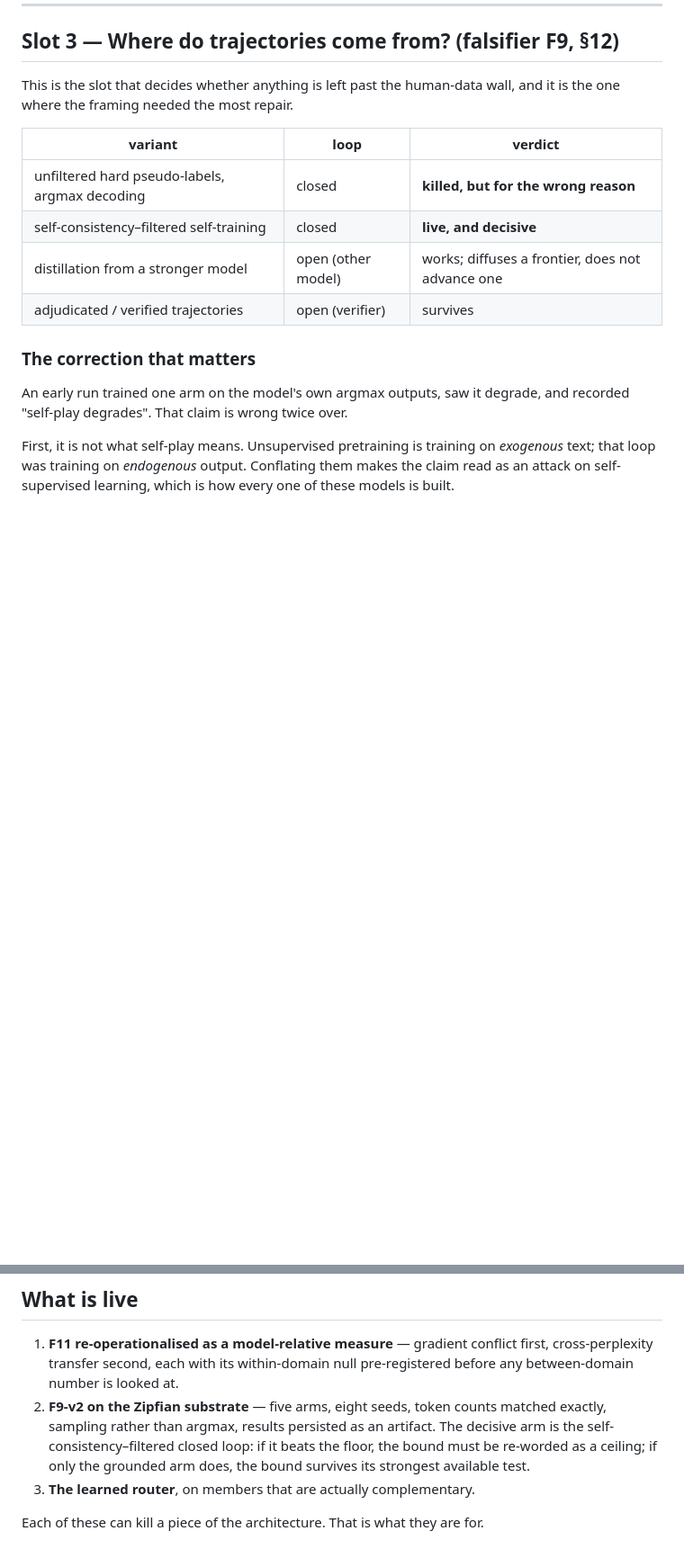
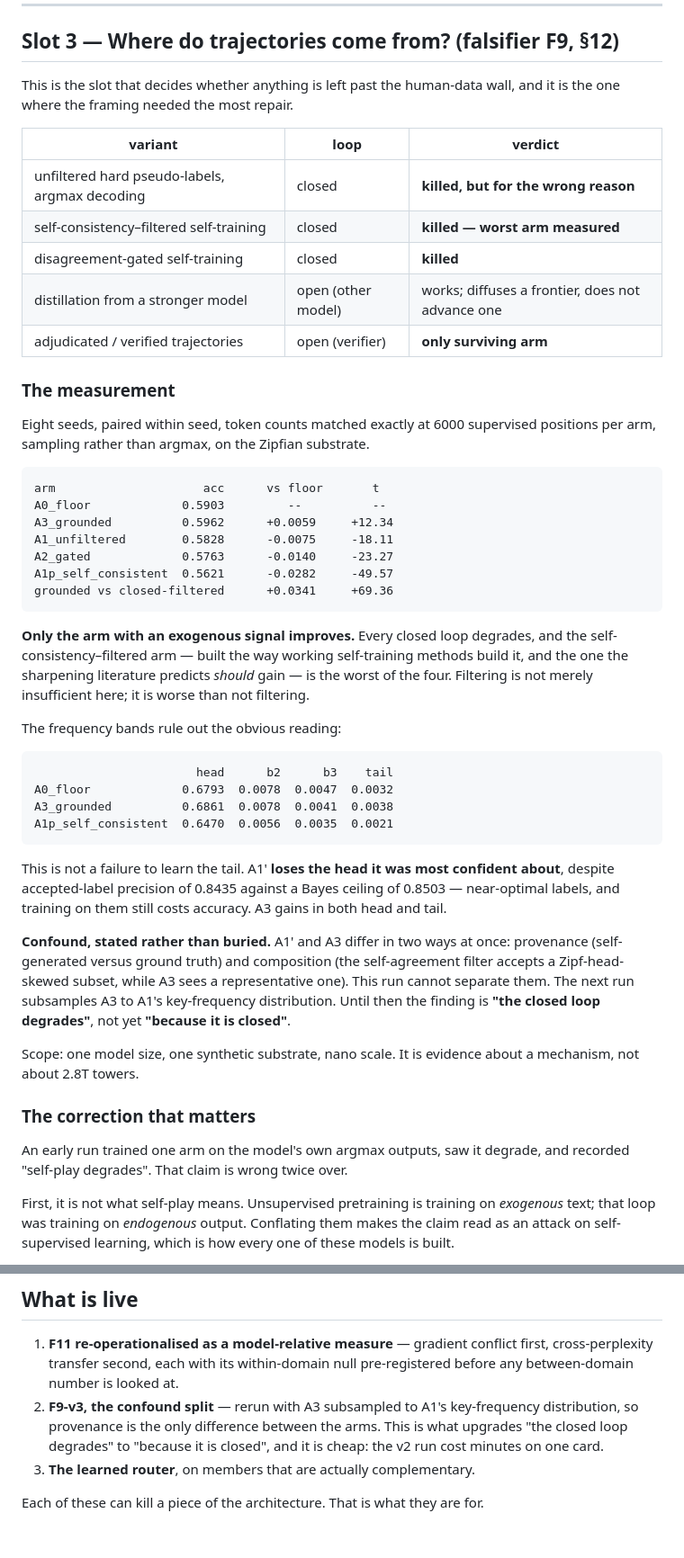
Before and after one commit to Wingie/psychohistory, a Markdown page: logos/VARIANT_LEDGER.md, 2 parts joined by grey strips. Shown at 90% size. Drawn GitHub-style; blank space fills up the shorter version.

Commit message:
Ledger: record the F9-v2 measurement
Only the grounded arm improves. Eight seeds, paired, token counts matched:

  A3_grounded          +0.0059  t=+12.34
  A1_unfiltered        -0.0075  t=-18.11
  A2_gated             -0.0140  t=-23.27
  A1p_self_consistent  -0.0282  t=-49.57

The self-consistency-filtered closed loop -- built the way working self-training
methods build it, and the arm the sharpening literature predicts should gain --
is the worst of the four. Filtering is worse than not filtering.

The frequency bands rule out the obvious reading. A1' does not fail to learn the
tail; it loses the head it was most confident about (0.6793 -> 0.6470), despite
accepted-label precision of 0.8435 against a Bayes ceiling of 0.8503.

Confound recorded rather than buried: A1' and A3 differ in provenance AND in
composition, since the filter accepts a head-skewed subset. The finding is 'the
closed loop degrades', not yet 'because it is closed'. F9-v3 subsamples A3 to
A1's key-frequency distribution and is now the top live item.

Co-Authored-By: Claudistrator <savetheplanet@agentosaurus.com>

````diff
--- a/logos/VARIANT_LEDGER.md
+++ b/logos/VARIANT_LEDGER.md
@@ -132,9 +132,55 @@ and it is the one where the framing needed the most repair.
 | variant | loop | verdict |
 |---|---|---|
 | unfiltered hard pseudo-labels, argmax decoding | closed | **killed, but for the wrong reason** |
-| self-consistency–filtered self-training | closed | **live, and decisive** |
+| self-consistency–filtered self-training | closed | **killed — worst arm measured** |
+| disagreement-gated self-training | closed | **killed** |
 | distillation from a stronger model | open (other model) | works; diffuses a frontier, does not advance one |
-| adjudicated / verified trajectories | open (verifier) | survives |
+| adjudicated / verified trajectories | open (verifier) | **only surviving arm** |
+
+### The measurement
+
+Eight seeds, paired within seed, token counts matched exactly at 6000 supervised
+positions per arm, sampling rather than argmax, on the Zipfian substrate.
+
+```
+arm                     acc      vs floor       t
+A0_floor             0.5903         --          --
+A3_grounded          0.5962      +0.0059     +12.34
+A1_unfiltered        0.5828      -0.0075     -18.11
+A2_gated             0.5763      -0.0140     -23.27
+A1p_self_consistent  0.5621      -0.0282     -49.57
+grounded vs closed-filtered      +0.0341     +69.36
+```
+
+**Only the arm with an exogenous signal improves.** Every closed loop degrades,
+and the self-consistency–filtered arm — built the way working self-training
+methods build it, and the one the sharpening literature predicts *should* gain —
+is the worst of the four. Filtering is not merely insufficient here; it is worse
+than not filtering.
+
+The frequency bands rule out the obvious reading:
+
+```
+                       head      b2      b3    tail
+A0_floor             0.6793  0.0078  0.0047  0.0032
+A3_grounded          0.6861  0.0078  0.0041  0.0038
+A1p_self_consistent  0.6470  0.0056  0.0035  0.0021
+```
+
+This is not a failure to learn the tail. A1' **loses the head it was most
+confident about**, despite accepted-label precision of 0.8435 against a Bayes
+ceiling of 0.8503 — near-optimal labels, and training on them still costs
+accuracy. A3 gains in both head and tail.
+
+**Confound, stated rather than buried.** A1' and A3 differ in two ways at once:
+provenance (self-generated versus ground truth) and composition (the
+self-agreement filter accepts a Zipf-head-skewed subset, while A3 sees a
+representative one). This run cannot separate them. The next run subsamples A3
+to A1's key-frequency distribution. Until then the finding is **"the closed loop
+degrades"**, not yet **"because it is closed"**.
+
+Scope: one model size, one synthetic substrate, nano scale. It is evidence about
+a mechanism, not about 2.8T towers.
 
 ### The correction that matters
 
@@ -297,11 +343,10 @@ not by waiting for an OOM that never comes.
 1. **F11 re-operationalised as a model-relative measure** — gradient conflict
    first, cross-perplexity transfer second, each with its within-domain null
    pre-registered before any between-domain number is looked at.
-2. **F9-v2 on the Zipfian substrate** — five arms, eight seeds, token counts
-   matched exactly, sampling rather than argmax, results persisted as an
-   artifact. The decisive arm is the self-consistency–filtered closed loop: if it
-   beats the floor, the bound must be re-worded as a ceiling; if only the
-   grounded arm does, the bound survives its strongest available test.
+2. **F9-v3, the confound split** — rerun with A3 subsampled to A1's
+   key-frequency distribution, so provenance is the only difference between the
+   arms. This is what upgrades "the closed loop degrades" to "because it is
+   closed", and it is cheap: the v2 run cost minutes on one card.
 3. **The learned router**, on members that are actually complementary.
 
 Each of these can kill a piece of the architecture. That is what they are for.
````
